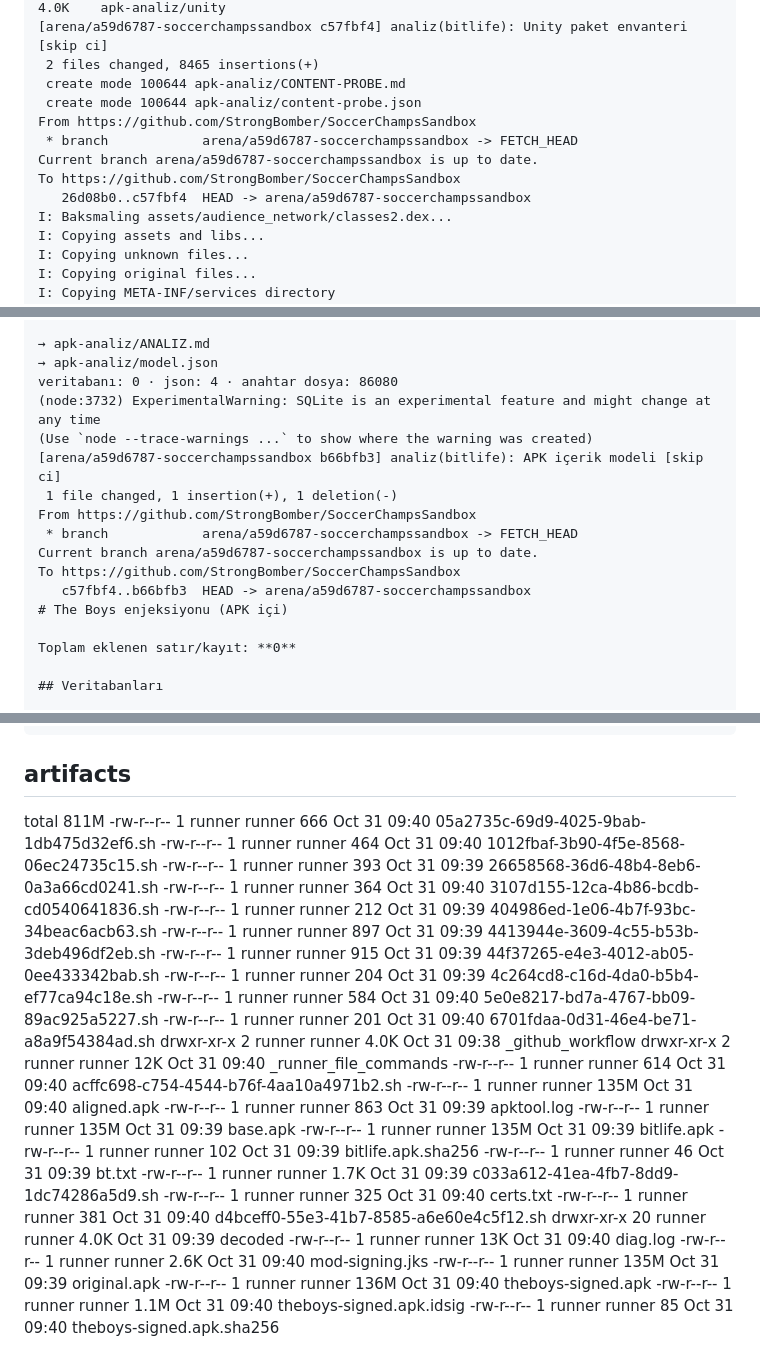
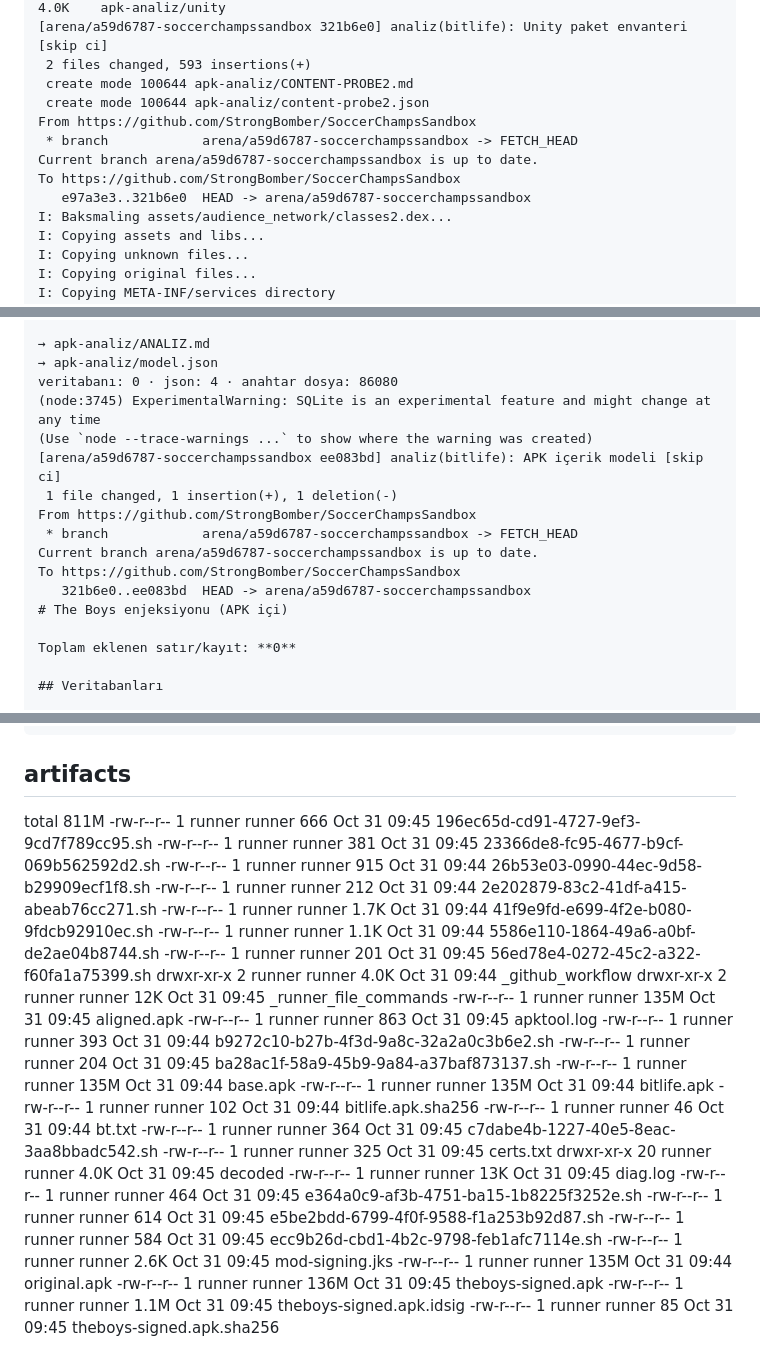
Before and after one commit to StrongBomber/SoccerChampsSandbox, a Markdown page: apk-analiz/TANILAMA.md, 3 parts joined by grey strips. GitHub-like rendering.

Commit message:
tanilama(bitlife) [skip ci]

```diff
--- a/apk-analiz/TANILAMA.md
+++ b/apk-analiz/TANILAMA.md
@@ -75,13 +75,13 @@ drwxr-xr-x 4 runner runner 4096 Oct 31 09:39 ..
 4.0K	apk-analiz/unity
-[arena/a59d6787-soccerchampssandbox c57fbf4] analiz(bitlife): Unity paket envanteri [skip ci]
- 2 files changed, 8465 insertions(+)
- create mode 100644 apk-analiz/CONTENT-PROBE.md
- create mode 100644 apk-analiz/content-probe.json
+[arena/a59d6787-soccerchampssandbox 321b6e0] analiz(bitlife): Unity paket envanteri [skip ci]
+ 2 files changed, 593 insertions(+)
+ create mode 100644 apk-analiz/CONTENT-PROBE2.md
+ create mode 100644 apk-analiz/content-probe2.json
 From https://github.com/StrongBomber/SoccerChampsSandbox
  * branch            arena/a59d6787-soccerchampssandbox -> FETCH_HEAD
 Current branch arena/a59d6787-soccerchampssandbox is up to date.
 To https://github.com/StrongBomber/SoccerChampsSandbox
-   26d08b0..c57fbf4  HEAD -> arena/a59d6787-soccerchampssandbox
+   e97a3e3..321b6e0  HEAD -> arena/a59d6787-soccerchampssandbox
 I: Baksmaling assets/audience_network/classes2.dex...
 I: Copying assets and libs...
 I: Copying unknown files...
@@ -132,15 +132,15 @@ I: Copying META-INF/services directory
 → apk-analiz/ANALIZ.md
 → apk-analiz/model.json
 veritabanı: 0 · json: 4 · anahtar dosya: 86080
-(node:3732) ExperimentalWarning: SQLite is an experimental feature and might change at any time
+(node:3745) ExperimentalWarning: SQLite is an experimental feature and might change at any time
 (Use `node --trace-warnings ...` to show where the warning was created)
-[arena/a59d6787-soccerchampssandbox b66bfb3] analiz(bitlife): APK içerik modeli [skip ci]
+[arena/a59d6787-soccerchampssandbox ee083bd] analiz(bitlife): APK içerik modeli [skip ci]
  1 file changed, 1 insertion(+), 1 deletion(-)
 From https://github.com/StrongBomber/SoccerChampsSandbox
  * branch            arena/a59d6787-soccerchampssandbox -> FETCH_HEAD
 Current branch arena/a59d6787-soccerchampssandbox is up to date.
 To https://github.com/StrongBomber/SoccerChampsSandbox
-   c57fbf4..b66bfb3  HEAD -> arena/a59d6787-soccerchampssandbox
+   321b6e0..ee083bd  HEAD -> arena/a59d6787-soccerchampssandbox
 # The Boys enjeksiyonu (APK içi)
 
 Toplam eklenen satır/kayıt: **0**
@@ -207,32 +207,32 @@ Archive:  theboys-signed.apk
 
 ## artifacts
 total 811M
--rw-r--r--  1 runner runner  666 Oct 31 09:40 05a2735c-69d9-4025-9bab-1db475d32ef6.sh
--rw-r--r--  1 runner runner  464 Oct 31 09:40 1012fbaf-3b90-4f5e-8568-06ec24735c15.sh
--rw-r--r--  1 runner runner  393 Oct 31 09:39 26658568-36d6-48b4-8eb6-0a3a66cd0241.sh
--rw-r--r--  1 runner runner  364 Oct 31 09:40 3107d155-12ca-4b86-bcdb-cd0540641836.sh
--rw-r--r--  1 runner runner  212 Oct 31 09:39 404986ed-1e06-4b7f-93bc-34beac6acb63.sh
--rw-r--r--  1 runner runner  897 Oct 31 09:39 4413944e-3609-4c55-b53b-3deb496df2eb.sh
--rw-r--r--  1 runner runner  915 Oct 31 09:39 44f37265-e4e3-4012-ab05-0ee433342bab.sh
--rw-r--r--  1 runner runner  204 Oct 31 09:39 4c264cd8-c16d-4da0-b5b4-ef77ca94c18e.sh
--rw-r--r--  1 runner runner  584 Oct 31 09:40 5e0e8217-bd7a-4767-bb09-89ac925a5227.sh
--rw-r--r--  1 runner runner  201 Oct 31 09:40 6701fdaa-0d31-46e4-be71-a8a9f54384ad.sh
-drwxr-xr-x  2 runner runner 4.0K Oct 31 09:38 _github_workflow
-drwxr-xr-x  2 runner runner  12K Oct 31 09:40 _runner_file_commands
--rw-r--r--  1 runner runner  614 Oct 31 09:40 acffc698-c754-4544-b76f-4aa10a4971b2.sh
--rw-r--r--  1 runner runner 135M Oct 31 09:40 aligned.apk
--rw-r--r--  1 runner runner  863 Oct 31 09:39 apktool.log
--rw-r--r--  1 runner runner 135M Oct 31 09:39 base.apk
--rw-r--r--  1 runner runner 135M Oct 31 09:39 bitlife.apk
--rw-r--r--  1 runner runner  102 Oct 31 09:39 bitlife.apk.sha256
--rw-r--r--  1 runner runner   46 Oct 31 09:39 bt.txt
--rw-r--r--  1 runner runner 1.7K Oct 31 09:39 c033a612-41ea-4fb7-8dd9-1dc74286a5d9.sh
--rw-r--r--  1 runner runner  325 Oct 31 09:40 certs.txt
--rw-r--r--  1 runner runner  381 Oct 31 09:40 d4bceff0-55e3-41b7-8585-a6e60e4c5f12.sh
-drwxr-xr-x 20 runner runner 4.0K Oct 31 09:39 decoded
--rw-r--r--  1 runner runner  13K Oct 31 09:40 diag.log
--rw-r--r--  1 runner runner 2.6K Oct 31 09:40 mod-signing.jks
--rw-r--r--  1 runner runner 135M Oct 31 09:39 original.apk
--rw-r--r--  1 runner runner 136M Oct 31 09:40 theboys-signed.apk
--rw-r--r--  1 runner runner 1.1M Oct 31 09:40 theboys-signed.apk.idsig
--rw-r--r--  1 runner runner   85 Oct 31 09:40 theboys-signed.apk.sha256
+-rw-r--r--  1 runner runner  666 Oct 31 09:45 196ec65d-cd91-4727-9ef3-9cd7f789cc95.sh
+-rw-r--r--  1 runner runner  381 Oct 31 09:45 23366de8-fc95-4677-b9cf-069b562592d2.sh
+-rw-r--r--  1 runner runner  915 Oct 31 09:44 26b53e03-0990-44ec-9d58-b29909ecf1f8.sh
+-rw-r--r--  1 runner runner  212 Oct 31 09:44 2e202879-83c2-41df-a415-abeab76cc271.sh
+-rw-r--r--  1 runner runner 1.7K Oct 31 09:44 41f9e9fd-e699-4f2e-b080-9fdcb92910ec.sh
+-rw-r--r--  1 runner runner 1.1K Oct 31 09:44 5586e110-1864-49a6-a0bf-de2ae04b8744.sh
+-rw-r--r--  1 runner runner  201 Oct 31 09:45 56ed78e4-0272-45c2-a322-f60fa1a75399.sh
+drwxr-xr-x  2 runner runner 4.0K Oct 31 09:44 _github_workflow
+drwxr-xr-x  2 runner runner  12K Oct 31 09:45 _runner_file_commands
+-rw-r--r--  1 runner runner 135M Oct 31 09:45 aligned.apk
+-rw-r--r--  1 runner runner  863 Oct 31 09:45 apktool.log
+-rw-r--r--  1 runner runner  393 Oct 31 09:44 b9272c10-b27b-4f3d-9a8c-32a2a0c3b6e2.sh
+-rw-r--r--  1 runner runner  204 Oct 31 09:45 ba28ac1f-58a9-45b9-9a84-a37baf873137.sh
+-rw-r--r--  1 runner runner 135M Oct 31 09:44 base.apk
+-rw-r--r--  1 runner runner 135M Oct 31 09:44 bitlife.apk
+-rw-r--r--  1 runner runner  102 Oct 31 09:44 bitlife.apk.sha256
+-rw-r--r--  1 runner runner   46 Oct 31 09:44 bt.txt
+-rw-r--r--  1 runner runner  364 Oct 31 09:45 c7dabe4b-1227-40e5-8eac-3aa8bbadc542.sh
+-rw-r--r--  1 runner runner  325 Oct 31 09:45 certs.txt
+drwxr-xr-x 20 runner runner 4.0K Oct 31 09:45 decoded
+-rw-r--r--  1 runner runner  13K Oct 31 09:45 diag.log
+-rw-r--r--  1 runner runner  464 Oct 31 09:45 e364a0c9-af3b-4751-ba15-1b8225f3252e.sh
+-rw-r--r--  1 runner runner  614 Oct 31 09:45 e5be2bdd-6799-4f0f-9588-f1a253b92d87.sh
+-rw-r--r--  1 runner runner  584 Oct 31 09:45 ecc9b26d-cbd1-4b2c-9798-feb1afc7114e.sh
+-rw-r--r--  1 runner runner 2.6K Oct 31 09:45 mod-signing.jks
+-rw-r--r--  1 runner runner 135M Oct 31 09:44 original.apk
+-rw-r--r--  1 runner runner 136M Oct 31 09:45 theboys-signed.apk
+-rw-r--r--  1 runner runner 1.1M Oct 31 09:45 theboys-signed.apk.idsig
+-rw-r--r--  1 runner runner   85 Oct 31 09:45 theboys-signed.apk.sha256
```
Also changed, not shown: other parts of apk-analiz/TANILAMA.md (+10 -10 lines).
